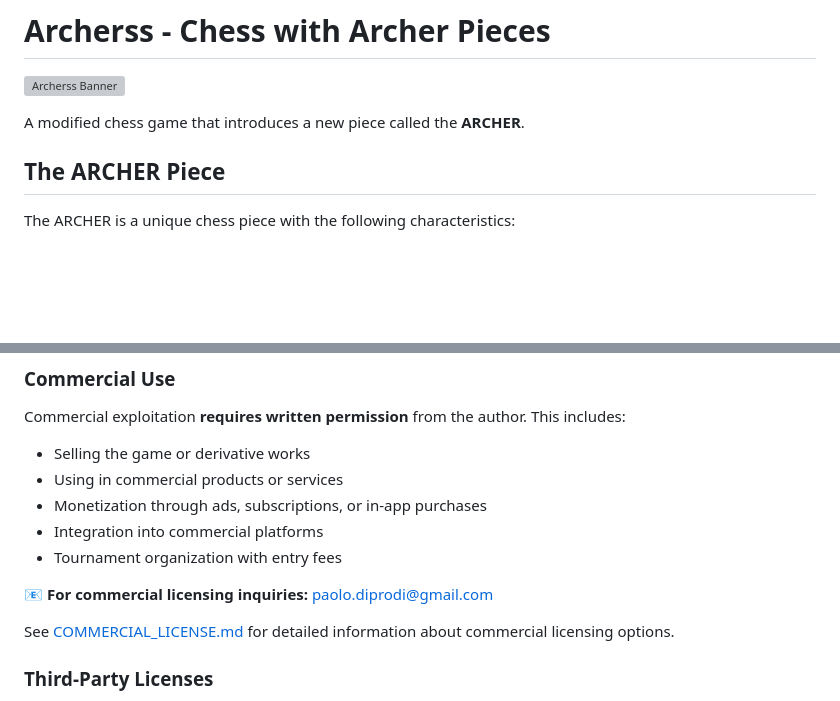
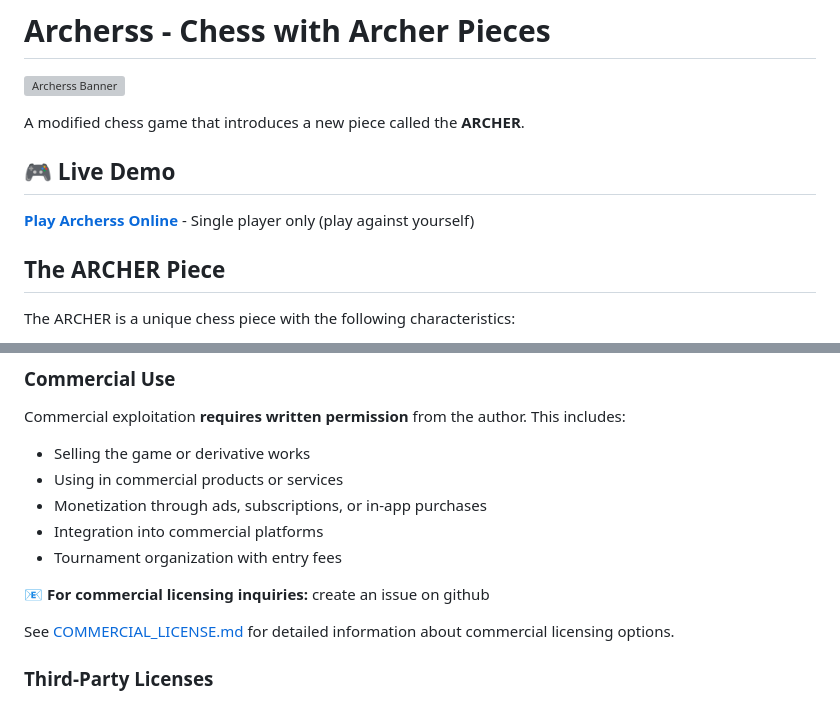
Before and after one commit to robomotic/archerss, a Markdown page: README.md, 2 parts joined by grey strips. Drawn GitHub-style; blank space fills up the shorter version; grey boxes are pictures that could not be loaded.

Commit message:
Updated info

```diff
--- a/README.md
+++ b/README.md
@@ -3,6 +3,10 @@
 ![Archerss Banner](concepts/2d/bigbanner.png)
 
 A modified chess game that introduces a new piece called the **ARCHER**.
+
+## 🎮 Live Demo
+
+**[Play Archerss Online](https://robomotic.github.io/archerss/index.html)** - Single player only (play against yourself)
 
 ## The ARCHER Piece
 
@@ -310,7 +314,7 @@ Commercial exploitation **requires written permission** from the author. This in
 - Integration into commercial platforms
 - Tournament organization with entry fees
 
-📧 **For commercial licensing inquiries:** paolo.diprodi@gmail.com
+📧 **For commercial licensing inquiries:** create an issue on github
 
 See [COMMERCIAL_LICENSE.md](COMMERCIAL_LICENSE.md) for detailed information about commercial licensing options.
 
```
